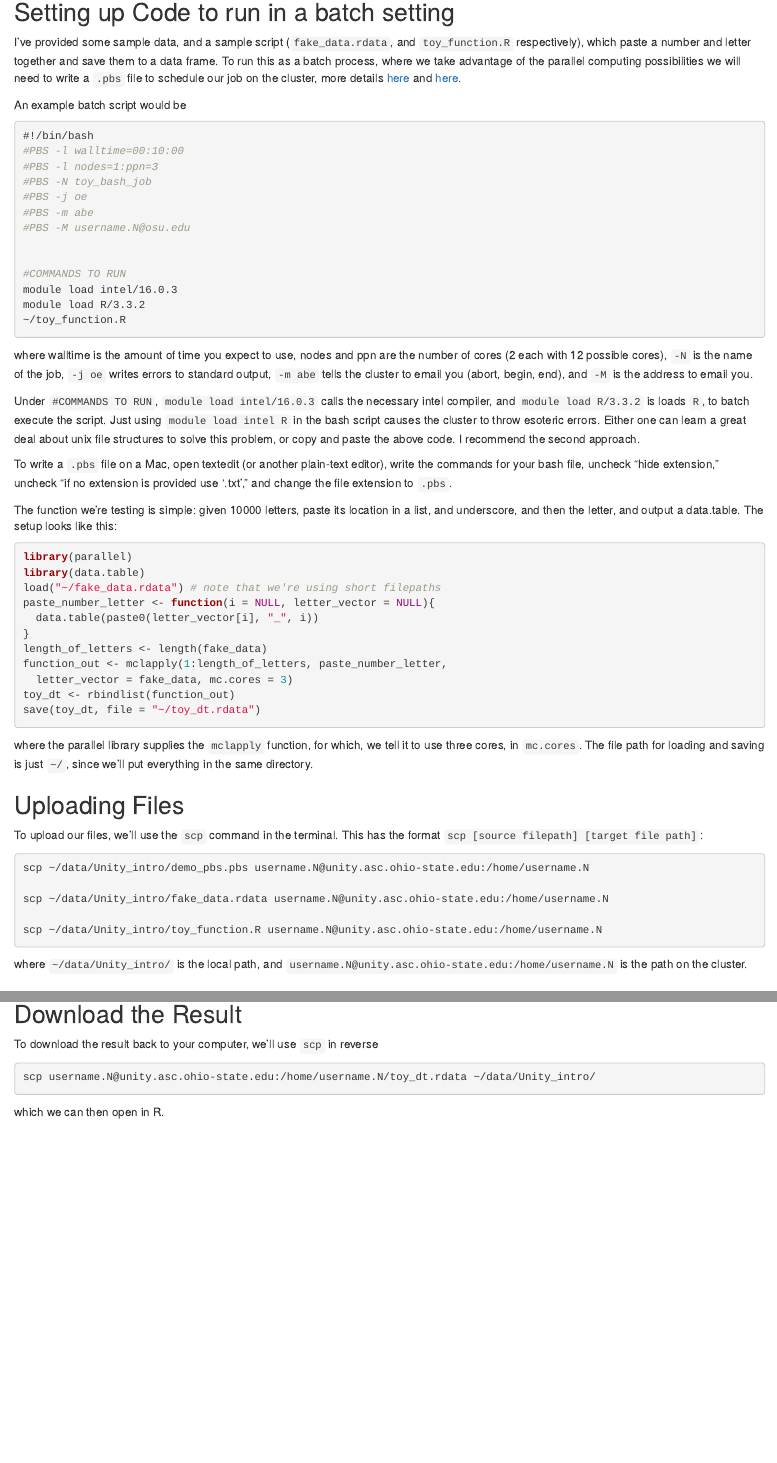
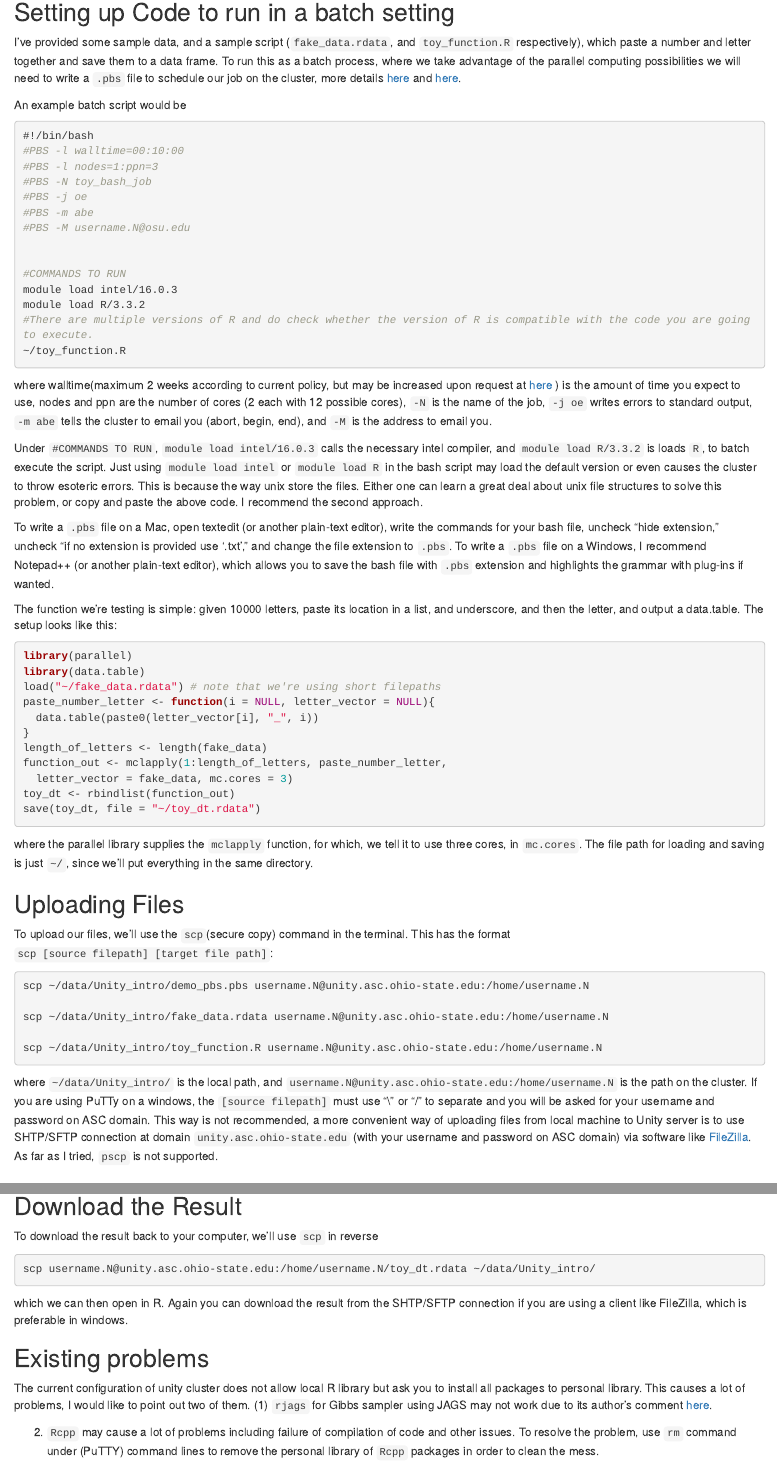
Before and after one commit to adamlauretig/Unity_Intro, an R Markdown document (ASC_unity_R_intro.Rmd): the page in a window 1100 px wide, from 1640 px down, and a second part further down, joined at a grey line. Rendered offline with R 4.5, knitr and Pandoc, with nearby package versions.

Commit message:
Add more windows user features
Add more windows user features

````diff
--- a/ASC_unity_R_intro.Rmd
+++ b/ASC_unity_R_intro.Rmd
@@ -101,13 +101,16 @@ An example batch script would be
 #COMMANDS TO RUN
 module load intel/16.0.3
 module load R/3.3.2
+#There are multiple versions of R and do check whether the version of R is compatible with the code you are going to execute.
 ~/toy_function.R
 ```
-where walltime is the amount of time you expect to use, nodes and ppn are the number of cores (2 each with 12 possible cores), `-N` is the name of the job, `-j oe` writes errors to standard output, `-m abe` tells the cluster to email you (abort, begin, end), and `-M` is the address to email you.
+where walltime(maximum 2 weeks according to current policy, but may be increased upon request at [here](https://go.osu.edu/unitysubmit) ) is the amount of time you expect to use, nodes and ppn are the number of cores (2 each with 12 possible cores), `-N` is the name of the job, `-j oe` writes errors to standard output, `-m abe` tells the cluster to email you (abort, begin, end), and `-M` is the address to email you.
 
-Under `#COMMANDS TO RUN`, `module load intel/16.0.3` calls the necessary intel compiler, and `module load R/3.3.2` is loads `R`, to batch execute the script.  Just using `module load intel R` in the bash script causes the cluster to throw esoteric errors.  Either one can learn a great deal about unix file structures to solve this problem, or copy and paste the above code.  I recommend the second approach.
+Under `#COMMANDS TO RUN`, `module load intel/16.0.3` calls the necessary intel compiler, and `module load R/3.3.2` is loads `R`, to batch execute the script.  Just using `module load intel` or `module load R` in the bash script may load the default version or even causes the cluster to throw esoteric errors. This is because the way unix store the files.
+Either one can learn a great deal about unix file structures to solve this problem, or copy and paste the above code.  I recommend the second approach.
 
 To write a `.pbs` file on a Mac, open textedit (or another plain-text editor), write the commands for your bash file, uncheck "hide extension," uncheck "if no extension is provided use '.txt'," and change the file extension to `.pbs`.
+To write a `.pbs` file on a Windows, I recommend Notepad++ (or another plain-text editor), which allows you to save the bash file with `.pbs` extension and highlights the grammar with plug-ins if wanted.
 
 The function we're testing is simple: given 10000 letters, paste its location in a list, and underscore, and then the letter, and output a data.table. The setup looks like this:
 ```{r toy_function, eval = FALSE}
@@ -127,7 +130,7 @@ where the parallel library supplies the `mclapply` function, for which, we tell
 
 ## Uploading Files
 
-To upload our files, we'll use the `scp` command in the terminal. This has the format `scp [source filepath] [target file path]`:
+To upload our files, we'll use the `scp`(secure copy) command in the terminal. This has the format `scp [source filepath] [target file path]`:
 
 ```{bash scp_example, eval = FALSE}
 scp ~/data/Unity_intro/demo_pbs.pbs username.N@unity.asc.ohio-state.edu:/home/username.N
@@ -138,6 +141,7 @@ scp ~/data/Unity_intro/toy_function.R username.N@unity.asc.ohio-state.edu:/home/
 
 ```
 where `~/data/Unity_intro/` is the local path, and `username.N@unity.asc.ohio-state.edu:/home/username.N` is the path on the cluster.
+If you are using PuTTy on a windows, the `[source filepath]` must use "\\" or "/" to separate and you will be asked for your username and password on ASC domain. This way is not recommended, a more convenient way of uploading files from local machine to Unity server is to use SHTP/SFTP connection at domain `unity.asc.ohio-state.edu` (with your username and password on ASC domain) via software like [FileZilla](https://filezilla-project.org/). As far as I tried, `pscp` is not supported.
 
 ## Running batch code
 
@@ -162,4 +166,10 @@ To download the result back to your computer, we'll use `scp` in reverse
 scp username.N@unity.asc.ohio-state.edu:/home/username.N/toy_dt.rdata ~/data/Unity_intro/
 
 ```
-which we can then open in R.
+which we can then open in R. Again you can download the result from the SHTP/SFTP connection if you are using a client like FileZilla, which is preferable in windows.
+
+## Existing problems
+The current configuration of unity cluster does not allow local R library but ask you to install all packages to personal library. This causes a lot of problems, I would like to point out two of them.
+(1) `rjags` for Gibbs sampler using JAGS may not work due to its author's comment [here](https://sourceforge.net/p/mcmc-jags/bugs/38/).
+
+(2) `Rcpp` may cause a lot of problems including failure of compilation of code and other issues. To resolve the problem, use `rm` command under (PuTTY) command lines to remove the personal library of `Rcpp` packages in order to clean the mess.
````
Also changed, not shown: ASC_unity_R_intro.Rmd (4 more changed lines).
